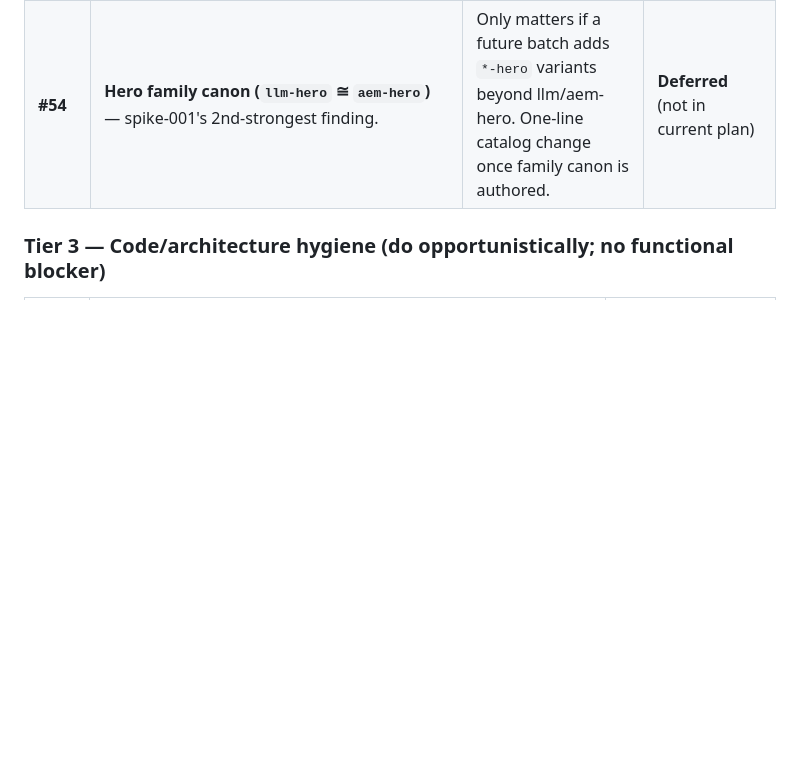
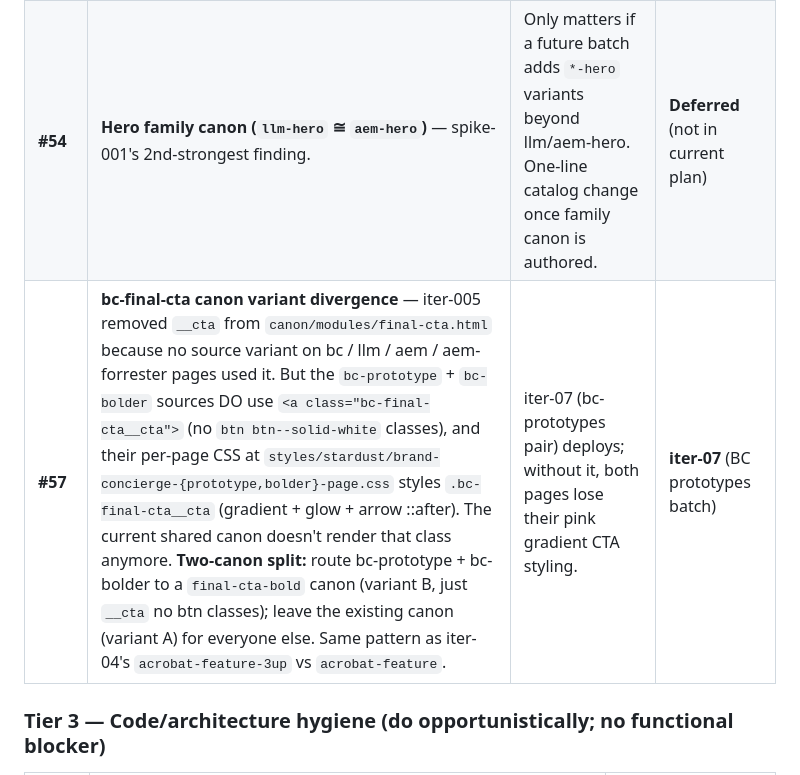
Before and after one commit to aemcoder/snowflake, a Markdown page: docs/snowflake/BACKLOG.md, the part around the change. Drawn GitHub-style; blank space fills up the shorter version.

Commit message:
Self-review: flag bc-prototype canon-variant regression as iter-07 work
iter-005's final-cta.html canon edit dropped `__cta` from the <a>.
That matches the source on bc / llm / aem / aem-forrester pages
(all use `<a class="btn btn--solid-white">` only).

But the bc-prototype + bc-bolder sources use the inverse variant —
`<a class="bc-final-cta__cta">` (no btn classes) — and their per-page
CSS at styles/stardust/brand-concierge-{prototype,bolder}-page.css
keys off .bc-final-cta__cta for the pink gradient + glow + arrow
::after styling. With the current shared canon, those pages will
deploy without the gradient CTA.

iter-05 doesn't deploy those pages, so the iter-05 page-level gates
are unaffected (brand-concierge 0.80%, llm-optimizer 2.69%). iter-07
(BC prototypes batch) needs to either:
  (a) author a final-cta-bold canon variant and route bc-prototype +
      bc-bolder bc-final-cta there — same pattern as iter-04's
      acrobat-feature-3up vs acrobat-feature split, or
  (b) update the per-page CSS to target .btn--solid-white instead.

Added as BACKLOG #57 (Tier 2, iter-07).

Co-Authored-By: Claude Opus 4.7 (1M context) <noreply@anthropic.com>

```diff
--- a/docs/snowflake/BACKLOG.md
+++ b/docs/snowflake/BACKLOG.md
@@ -36,6 +36,7 @@ Each item attaches to a specific upcoming conversion iter-NNN. Not blocking any
 | ~~**#28, #34**~~ | ~~Consolidate content-extractor patterns~~ → iter-005's canon-driven `tools/extract-iter05-content.mjs` is the consolidated prototype: reads canon's `[data-slot]` schema, extracts by class match with specificity ordering + consumed-set + nth-of-type fallback. Generalizing it to a single tool that accepts a page config (vs. iter-005's per-page module list) is the remaining work. | Blocks new-page extraction only. | **Tooling 3** (generalize + reuse across all sites) |
 | **#31, #32, #36** | **Consolidate image manifests** — 3 schemas in `tools/migrate-images.*.json`. No content-hash dedup. Single source-of-truth format with cross-page dedup. | Cosmetic + storage win. Pay before adding more image-rich sites. | **Tooling 3** (post-batches) |
 | **#54** | **Hero family canon (`llm-hero` ≅ `aem-hero`)** — spike-001's 2nd-strongest finding. | Only matters if a future batch adds `*-hero` variants beyond llm/aem-hero. One-line catalog change once family canon is authored. | **Deferred** (not in current plan) |
+| **#57** | **bc-final-cta canon variant divergence** — iter-005 removed `__cta` from `canon/modules/final-cta.html` because no source variant on bc / llm / aem / aem-forrester pages used it. But the `bc-prototype` + `bc-bolder` sources DO use `<a class="bc-final-cta__cta">` (no `btn btn--solid-white` classes), and their per-page CSS at `styles/stardust/brand-concierge-{prototype,bolder}-page.css` styles `.bc-final-cta__cta` (gradient + glow + arrow ::after). The current shared canon doesn't render that class anymore. **Two-canon split:** route bc-prototype + bc-bolder to a `final-cta-bold` canon (variant B, just `__cta` no btn classes); leave the existing canon (variant A) for everyone else. Same pattern as iter-04's `acrobat-feature-3up` vs `acrobat-feature`. | iter-07 (bc-prototypes pair) deploys; without it, both pages lose their pink gradient CTA styling. | **iter-07** (BC prototypes batch) |
 
 ### Tier 3 — Code/architecture hygiene (do opportunistically; no functional blocker)
 
```
Also changed, not shown: 1 other file.
